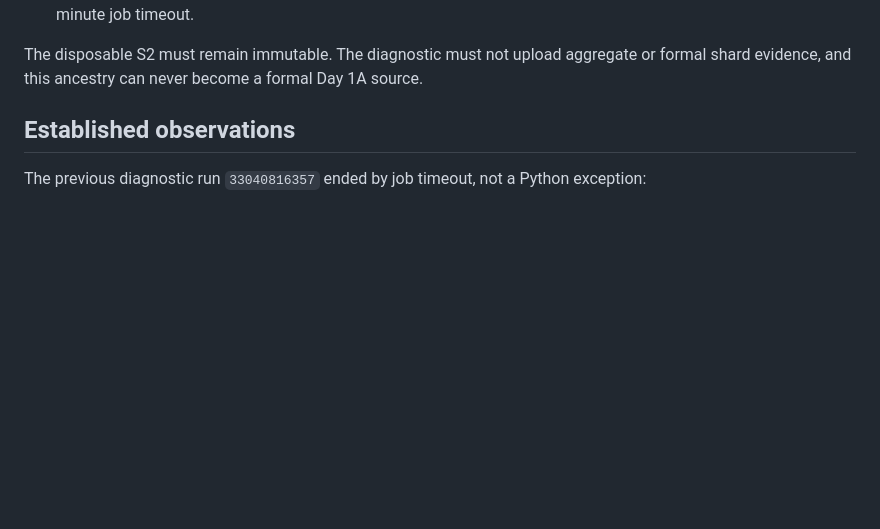
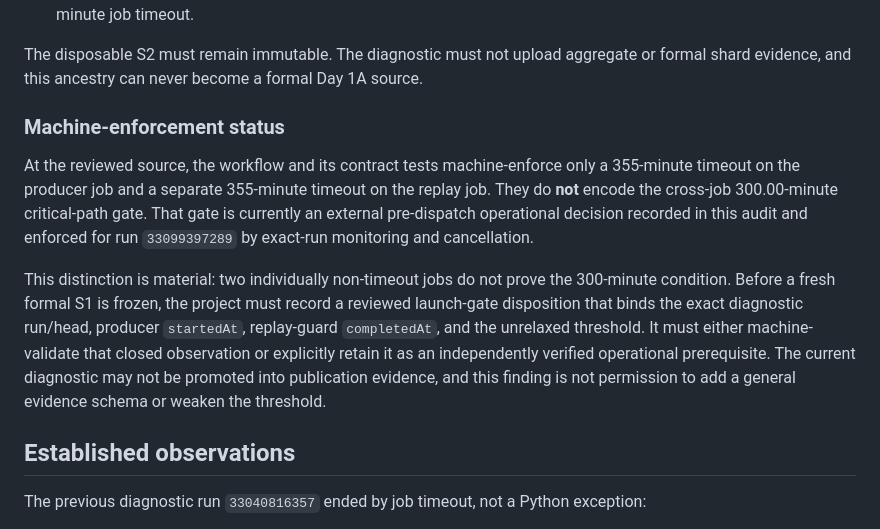
Before and after one commit to leemaple/dynamic-cssc-spmv, a Markdown page: docs/reviews/day1a-critical-path-static-audit-2026-08-28.md, the part around the change. Rendered like a GitHub page; blank space fills up the shorter version.

Commit message:
docs: distinguish the Day1A cross-job gate

```diff
--- a/docs/reviews/day1a-critical-path-static-audit-2026-08-28.md
+++ b/docs/reviews/day1a-critical-path-static-audit-2026-08-28.md
@@ -19,6 +19,23 @@ does not authorize a formal Day 1A dispatch.
 
 The disposable S2 must remain immutable. The diagnostic must not upload aggregate or
 formal shard evidence, and this ancestry can never become a formal Day 1A source.
+
+### Machine-enforcement status
+
+At the reviewed source, the workflow and its contract tests machine-enforce only a
+355-minute timeout on the producer job and a separate 355-minute timeout on the replay
+job. They do **not** encode the cross-job 300.00-minute critical-path gate. That gate is
+currently an external pre-dispatch operational decision recorded in this audit and
+enforced for run `33099397289` by exact-run monitoring and cancellation.
+
+This distinction is material: two individually non-timeout jobs do not prove the
+300-minute condition. Before a fresh formal S1 is frozen, the project must record a
+reviewed launch-gate disposition that binds the exact diagnostic run/head, producer
+`startedAt`, replay-guard `completedAt`, and the unrelaxed threshold. It must either
+machine-validate that closed observation or explicitly retain it as an independently
+verified operational prerequisite. The current diagnostic may not be promoted into
+publication evidence, and this finding is not permission to add a general evidence
+schema or weaken the threshold.
 
 ## Established observations
 
```
Also changed, not shown: docs/reviews/publication-completion-matrix-2026-08-28.md (+1 -1 lines).
